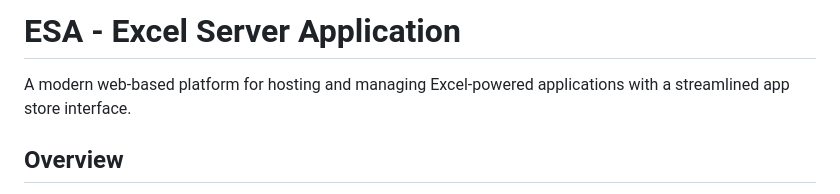
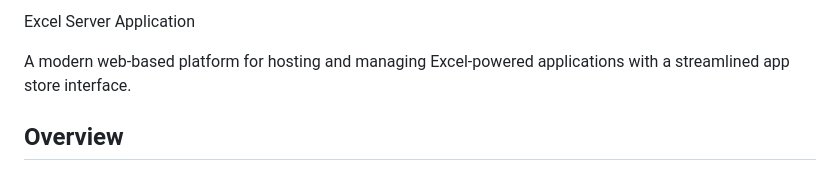
Before and after one commit to slugdev/esa, a Markdown page: README.md, the part around the change. Rendered like a GitHub page.

Commit message:
Update project title in README

```diff
--- a/README.md
+++ b/README.md
@@ -1,4 +1,4 @@
-# ESA - Excel Server Application
+Excel Server Application
 
 A modern web-based platform for hosting and managing Excel-powered applications with a streamlined app store interface.
 
```
